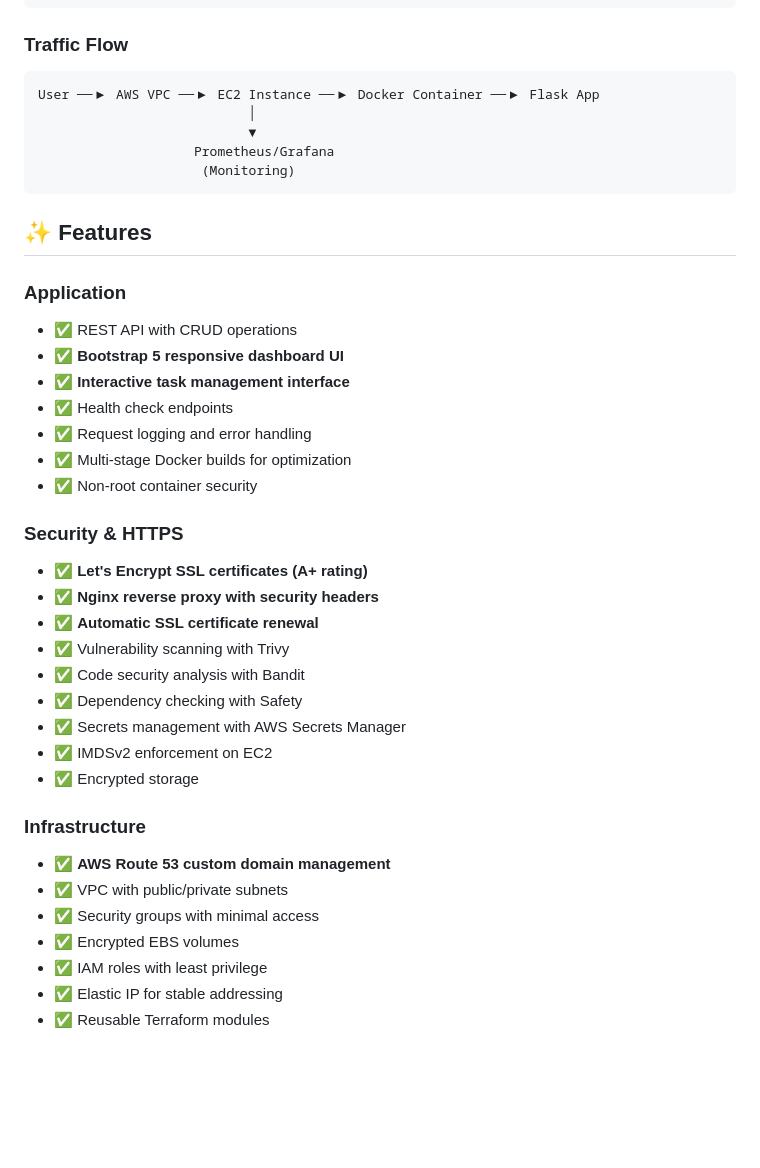
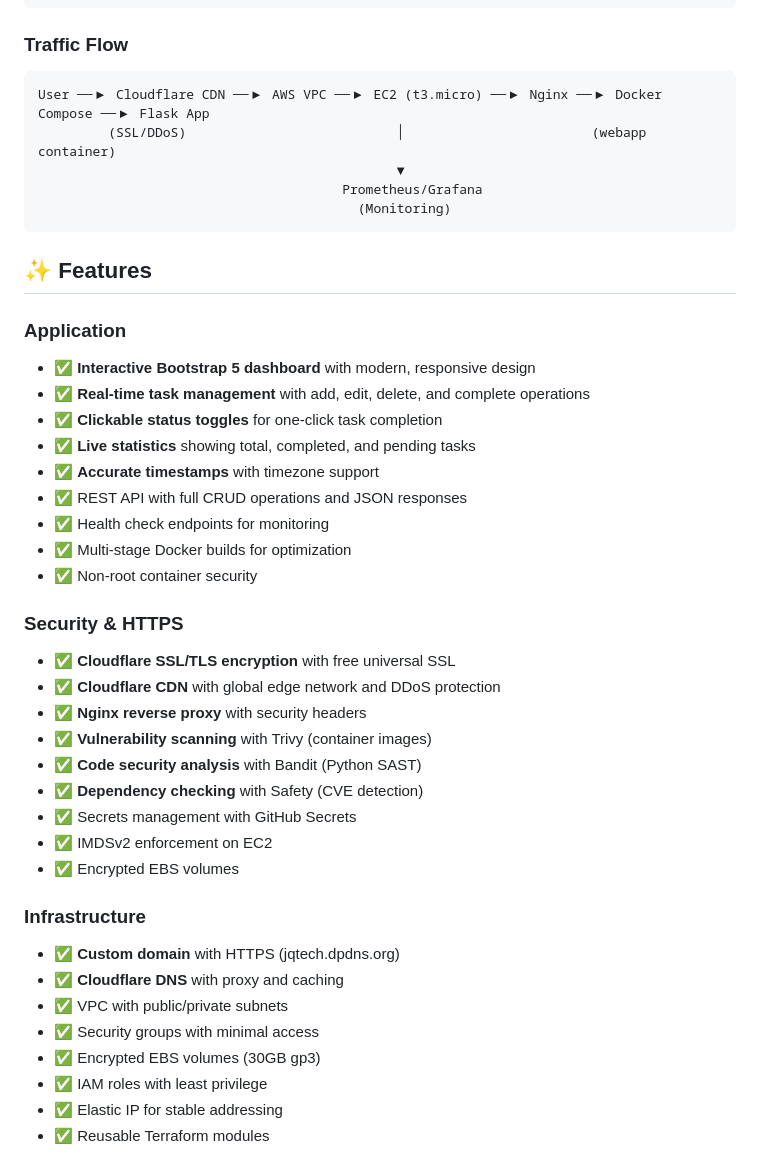
Before and after one commit to jiaquantan/secure-webapp-pipeline, a Markdown page: README.md, the part around one of its changes. Rendered like a GitHub page; blank space fills up the shorter version.

````diff
--- a/README.md
+++ b/README.md
@@ -58,40 +61,43 @@ Perfect for demonstrating DevOps capabilities in job interviews and building pro
 
 ### Traffic Flow
 ```
-User ──▶ AWS VPC ──▶ EC2 Instance ──▶ Docker Container ──▶ Flask App
-                           │
-                           ▼
-                    Prometheus/Grafana
-                     (Monitoring)
+User ──▶ Cloudflare CDN ──▶ AWS VPC ──▶ EC2 (t3.micro) ──▶ Nginx ──▶ Docker Compose ──▶ Flask App
+         (SSL/DDoS)                           │                        (webapp container)
+                                              ▼
+                                       Prometheus/Grafana
+                                         (Monitoring)
 ```
 
 ## ✨ Features
 
 ### Application
-- ✅ REST API with CRUD operations
-- ✅ **Bootstrap 5 responsive dashboard UI**
-- ✅ **Interactive task management interface**
-- ✅ Health check endpoints
-- ✅ Request logging and error handling
+- ✅ **Interactive Bootstrap 5 dashboard** with modern, responsive design
+- ✅ **Real-time task management** with add, edit, delete, and complete operations
+- ✅ **Clickable status toggles** for one-click task completion
+- ✅ **Live statistics** showing total, completed, and pending tasks
+- ✅ **Accurate timestamps** with timezone support
+- ✅ REST API with full CRUD operations and JSON responses
+- ✅ Health check endpoints for monitoring
 - ✅ Multi-stage Docker builds for optimization
 - ✅ Non-root container security
 
 ### Security & HTTPS
-- ✅ **Let's Encrypt SSL certificates (A+ rating)**
-- ✅ **Nginx reverse proxy with security headers**
-- ✅ **Automatic SSL certificate renewal**
-- ✅ Vulnerability scanning with Trivy
-- ✅ Code security analysis with Bandit
-- ✅ Dependency checking with Safety
-- ✅ Secrets management with AWS Secrets Manager
+- ✅ **Cloudflare SSL/TLS encryption** with free universal SSL
+- ✅ **Cloudflare CDN** with global edge network and DDoS protection
+- ✅ **Nginx reverse proxy** with security headers
+- ✅ **Vulnerability scanning** with Trivy (container images)
+- ✅ **Code security analysis** with Bandit (Python SAST)
+- ✅ **Dependency checking** with Safety (CVE detection)
+- ✅ Secrets management with GitHub Secrets
 - ✅ IMDSv2 enforcement on EC2
-- ✅ Encrypted storage
+- ✅ Encrypted EBS volumes
 
 ### Infrastructure
-- ✅ **AWS Route 53 custom domain management**
+- ✅ **Custom domain** with HTTPS (jqtech.dpdns.org)
+- ✅ **Cloudflare DNS** with proxy and caching
 - ✅ VPC with public/private subnets
 - ✅ Security groups with minimal access
-- ✅ Encrypted EBS volumes
+- ✅ Encrypted EBS volumes (30GB gp3)
 - ✅ IAM roles with least privilege
 - ✅ Elastic IP for stable addressing
 - ✅ Reusable Terraform modules
````
Also changed, not shown: other parts of README.md (+34 -30 lines).
